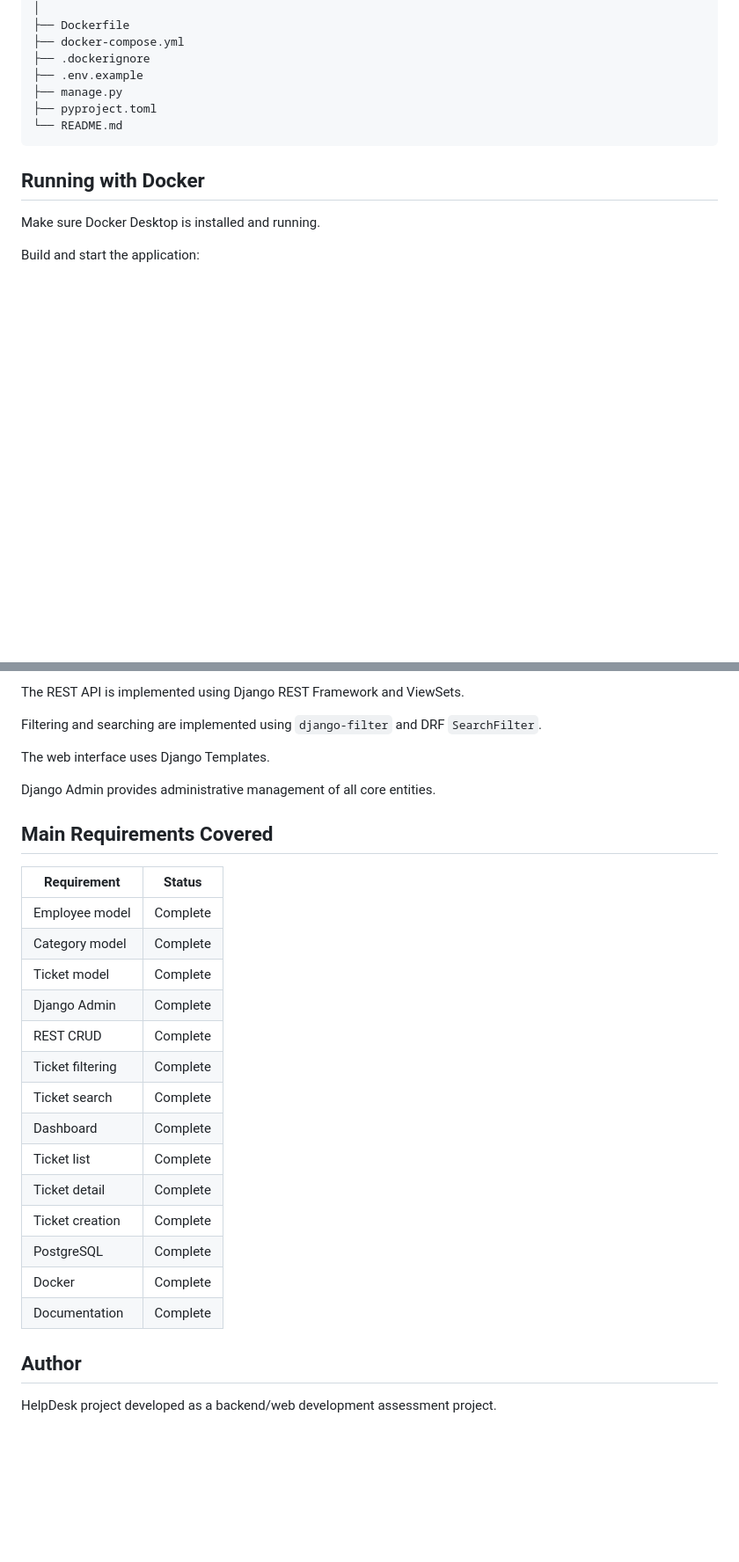
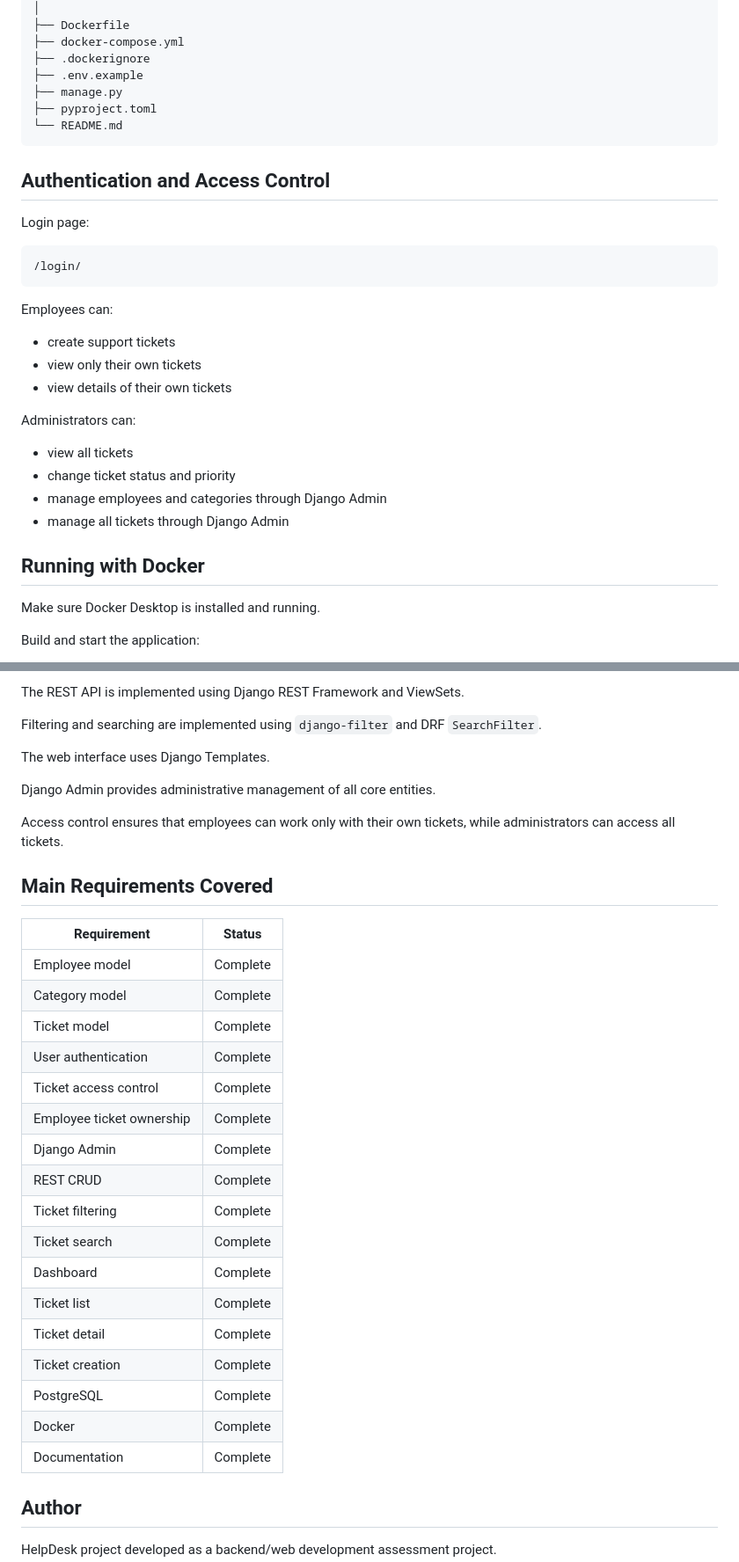
Before and after one commit to SamSammich/HelpDesk, a Markdown page: README.md, 2 parts joined by grey strips. Shown at 88% size. GitHub-like rendering; blank space fills up the shorter version.

````diff
--- a/README.md
+++ b/README.md
@@ -462,6 +515,27 @@ HelpDesk/
 └── README.md
 ```
 
+## Authentication and Access Control
+
+Login page:
+
+```text
+/login/
+```
+
+Employees can:
+
+* create support tickets
+* view only their own tickets
+* view details of their own tickets
+
+Administrators can:
+
+* view all tickets
+* change ticket status and priority
+* manage employees and categories through Django Admin
+* manage all tickets through Django Admin
+
 ## Running with Docker
 
 Make sure Docker Desktop is installed and running.
@@ -710,24 +800,29 @@ The web interface uses Django Templates.
 
 Django Admin provides administrative management of all core entities.
 
+Access control ensures that employees can work only with their own tickets, while administrators can access all tickets.
+
 ## Main Requirements Covered
 
-| Requirement      | Status   |
-| ---------------- | -------- |
-| Employee model   | Complete |
-| Category model   | Complete |
-| Ticket model     | Complete |
-| Django Admin     | Complete |
-| REST CRUD        | Complete |
-| Ticket filtering | Complete |
-| Ticket search    | Complete |
-| Dashboard        | Complete |
-| Ticket list      | Complete |
-| Ticket detail    | Complete |
-| Ticket creation  | Complete |
-| PostgreSQL       | Complete |
-| Docker           | Complete |
-| Documentation    | Complete |
+| Requirement               | Status   |
+| ------------------------- | -------- |
+| Employee model            | Complete |
+| Category model            | Complete |
+| Ticket model              | Complete |
+| User authentication       | Complete |
+| Ticket access control     | Complete |
+| Employee ticket ownership | Complete |
+| Django Admin              | Complete |
+| REST CRUD                 | Complete |
+| Ticket filtering          | Complete |
+| Ticket search             | Complete |
+| Dashboard                 | Complete |
+| Ticket list               | Complete |
+| Ticket detail             | Complete |
+| Ticket creation           | Complete |
+| PostgreSQL                | Complete |
+| Docker                    | Complete |
+| Documentation             | Complete |
 
 ## Author
 
````
Also changed, not shown: other parts of README.md (+74 -5 lines).
